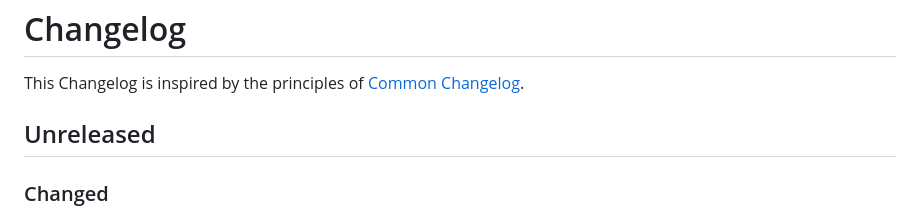
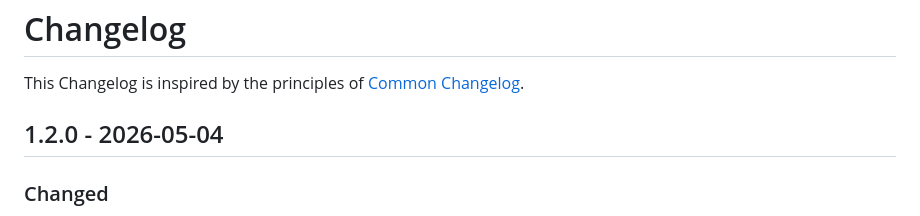
Before and after one commit to meurissemax/anchwatt, a Markdown page: CHANGELOG.md, the part around the change. Rendered like a GitHub page.

```diff
--- a/CHANGELOG.md
+++ b/CHANGELOG.md
@@ -2,7 +2,7 @@
 
 This Changelog is inspired by the principles of [Common Changelog](https://common-changelog.org).
 
-## Unreleased
+## 1.2.0 - 2026-05-04
 
 ### Changed
 
```
